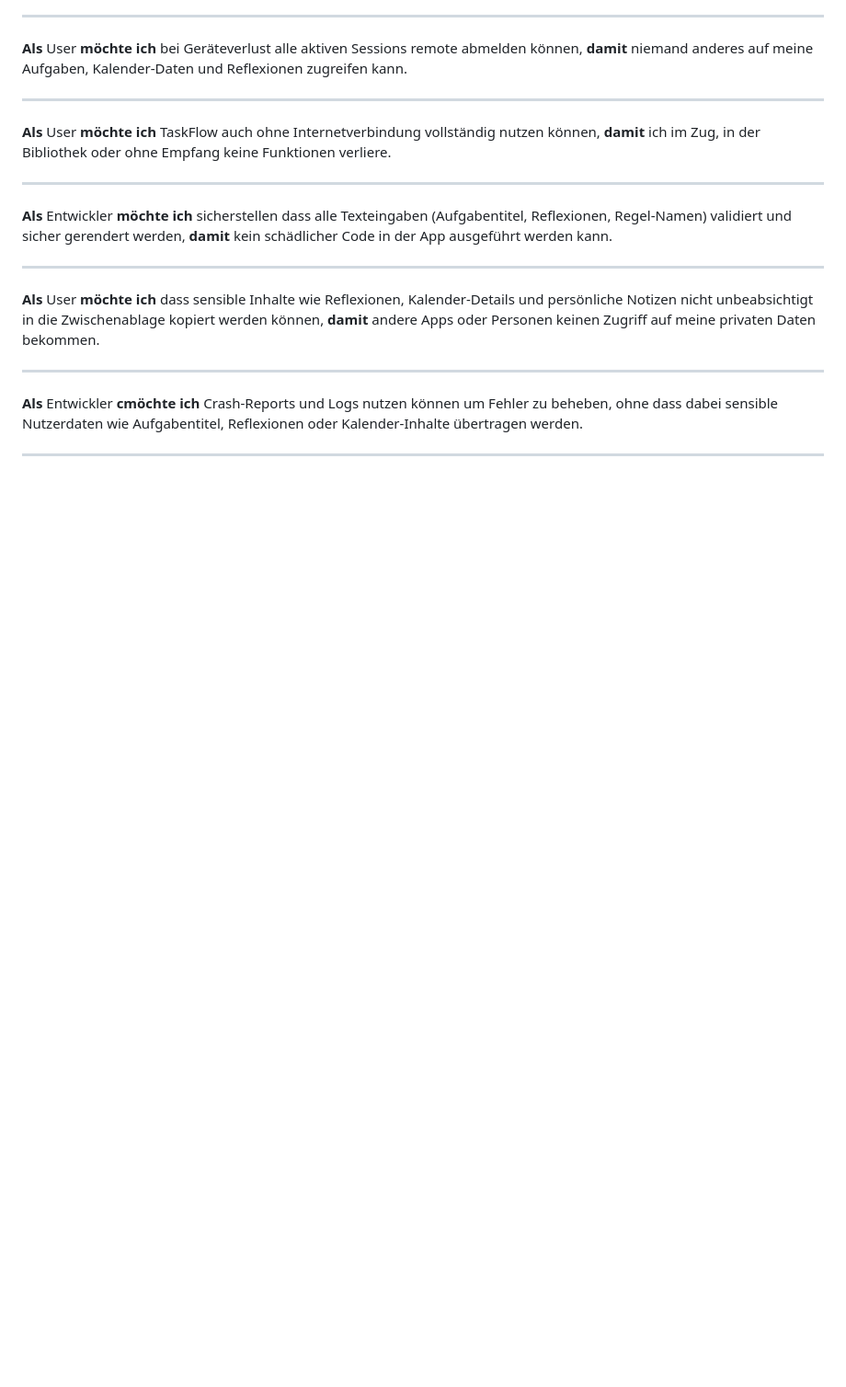
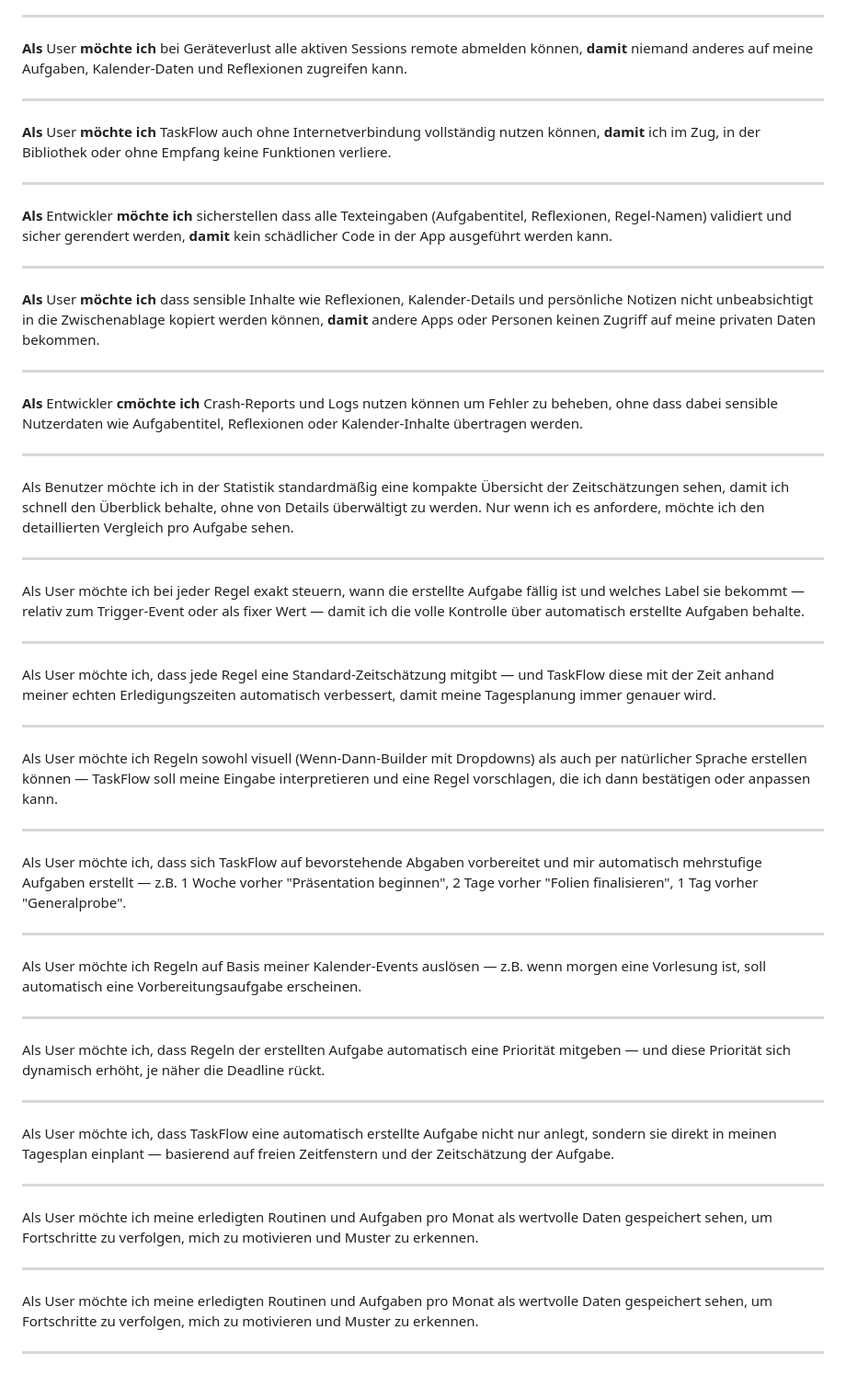
Before and after one commit to anuchii/taskflow, a Markdown page: docs/backlog.md, the part around one of its changes. Shown at 92% size. Rendered like a GitHub page; blank space fills up the shorter version.

Commit message:
docs: update project backlog

```diff
--- a/docs/backlog.md
+++ b/docs/backlog.md
@@ -278,3 +278,43 @@
 **cmöchte ich** Crash-Reports und Logs nutzen können um Fehler zu beheben, ohne dass dabei sensible Nutzerdaten wie Aufgabentitel, Reflexionen oder Kalender-Inhalte übertragen werden.
 
 ---
+
+Als Benutzer möchte ich in der Statistik standardmäßig eine kompakte Übersicht der Zeitschätzungen sehen, damit ich schnell den Überblick behalte, ohne von Details überwältigt zu werden. Nur wenn ich es anfordere, möchte ich den detaillierten Vergleich pro Aufgabe sehen.
+
+---
+
+Als User möchte ich bei jeder Regel exakt steuern, wann die erstellte Aufgabe fällig ist und welches Label sie bekommt — relativ zum Trigger-Event oder als fixer Wert — damit ich die volle Kontrolle über automatisch erstellte Aufgaben behalte.
+
+---
+
+Als User möchte ich, dass jede Regel eine Standard-Zeitschätzung mitgibt — und TaskFlow diese mit der Zeit anhand meiner echten Erledigungszeiten automatisch verbessert, damit meine Tagesplanung immer genauer wird.
+
+---
+
+Als User möchte ich Regeln sowohl visuell (Wenn-Dann-Builder mit Dropdowns) als auch per natürlicher Sprache erstellen können — TaskFlow soll meine Eingabe interpretieren und eine Regel vorschlagen, die ich dann bestätigen oder anpassen kann.
+
+---
+
+Als User möchte ich, dass sich TaskFlow auf bevorstehende Abgaben vorbereitet und mir automatisch mehrstufige Aufgaben erstellt — z.B. 1 Woche vorher "Präsentation beginnen", 2 Tage vorher "Folien finalisieren", 1 Tag vorher "Generalprobe".
+
+---
+
+Als User möchte ich Regeln auf Basis meiner Kalender-Events auslösen — z.B. wenn morgen eine Vorlesung ist, soll automatisch eine Vorbereitungsaufgabe erscheinen.
+
+---
+
+Als User möchte ich, dass Regeln der erstellten Aufgabe automatisch eine Priorität mitgeben — und diese Priorität sich dynamisch erhöht, je näher die Deadline rückt.
+
+---
+
+Als User möchte ich, dass TaskFlow eine automatisch erstellte Aufgabe nicht nur anlegt, sondern sie direkt in meinen Tagesplan einplant — basierend auf freien Zeitfenstern und der Zeitschätzung der Aufgabe.
+
+---
+
+Als User möchte ich meine erledigten Routinen und Aufgaben pro Monat als wertvolle Daten gespeichert sehen, um Fortschritte zu verfolgen, mich zu motivieren und Muster zu erkennen.
+
+---
+
+Als User möchte ich meine erledigten Routinen und Aufgaben pro Monat als wertvolle Daten gespeichert sehen, um Fortschritte zu verfolgen, mich zu motivieren und Muster zu erkennen.
+
+---
```
Also changed, not shown: other parts of docs/backlog.md (+6 -6 lines).
